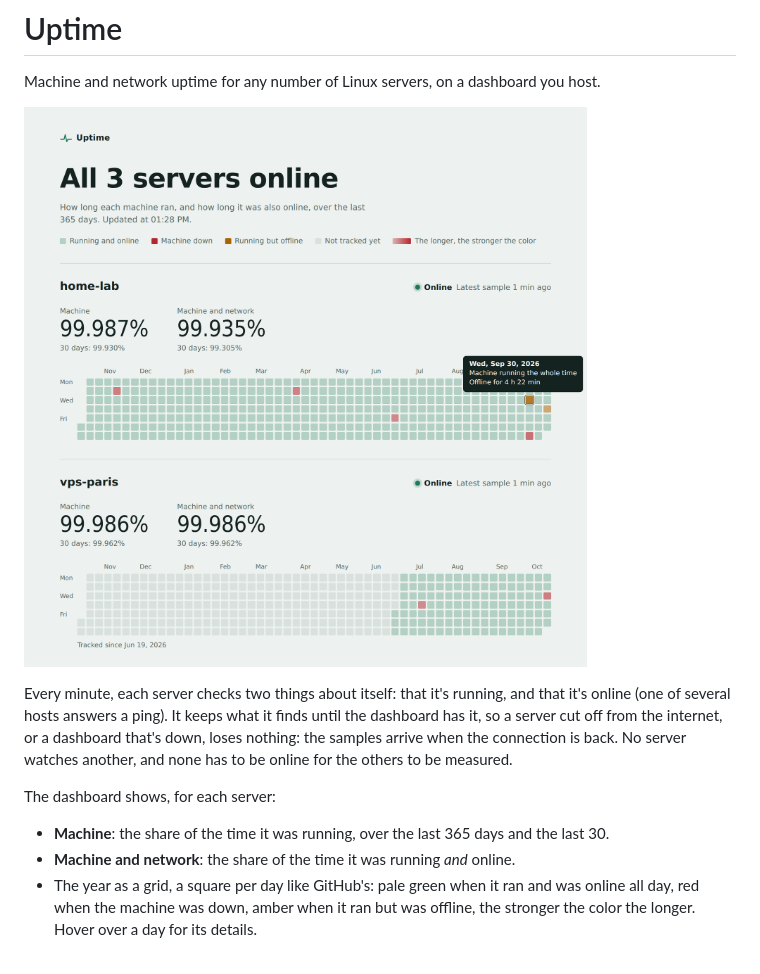
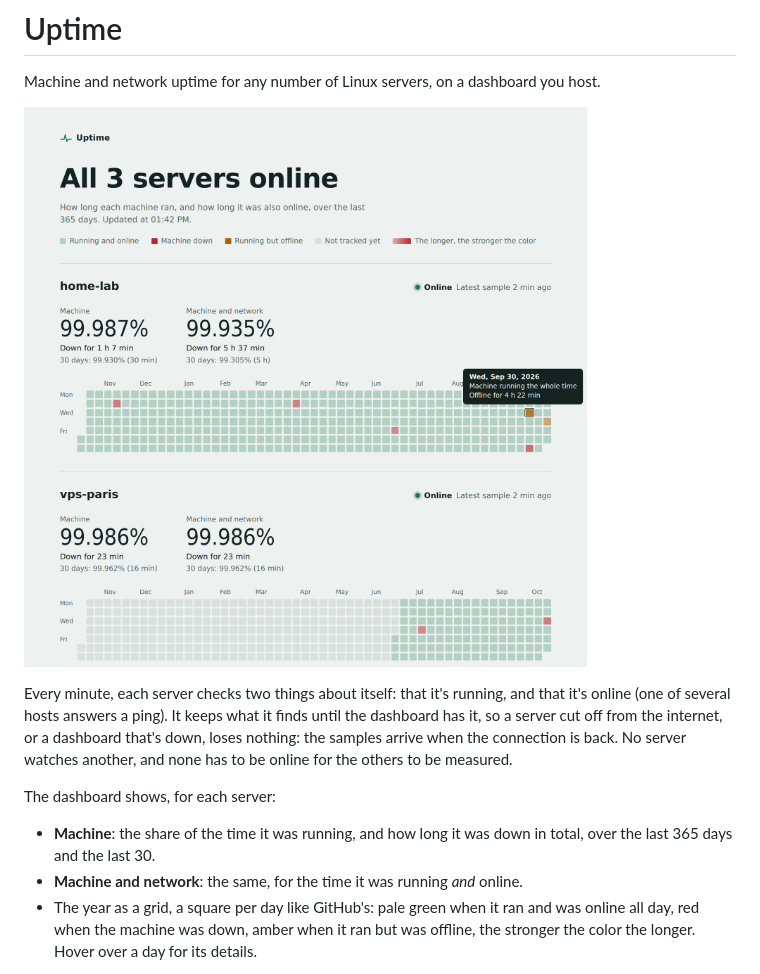
Before and after one commit to boitech-dev/uptime, a Markdown page: README.md, the part around the change. GitHub-like rendering; pictures changed too: docs/screenshot.png.

Commit message:
Each figure says how long the server was down in total, over the year and over 30 days: seconds under a minute, minutes and seconds under an hour, hours and minutes beyond (the days' tooltips too)
Co-Authored-By: Claude Opus 5.5 <noreply@anthropic.com>

```diff
--- a/README.md
+++ b/README.md
@@ -11,8 +11,9 @@ and none has to be online for the others to be measured.
 
 The dashboard shows, for each server:
 
-- **Machine**: the share of the time it was running, over the last 365 days and the last 30.
-- **Machine and network**: the share of the time it was running *and* online.
+- **Machine**: the share of the time it was running, and how long it was down in total, over the last 365 days and
+  the last 30.
+- **Machine and network**: the same, for the time it was running *and* online.
 - The year as a grid, a square per day like GitHub's: pale green when it ran and was online all day, red when the
   machine was down, amber when it ran but was offline, the stronger the color the longer. Hover over a day for its
   details.
```
Also changed, not shown: 2 other files.
